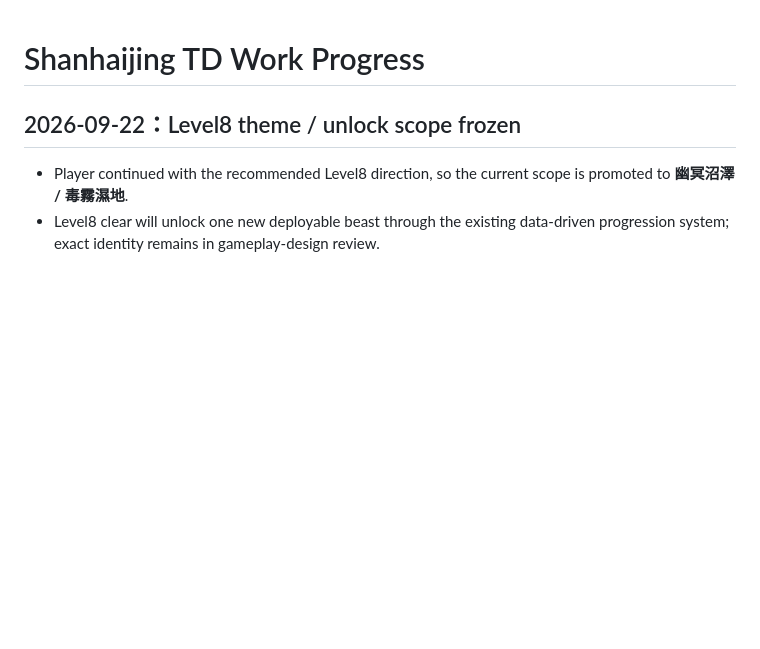
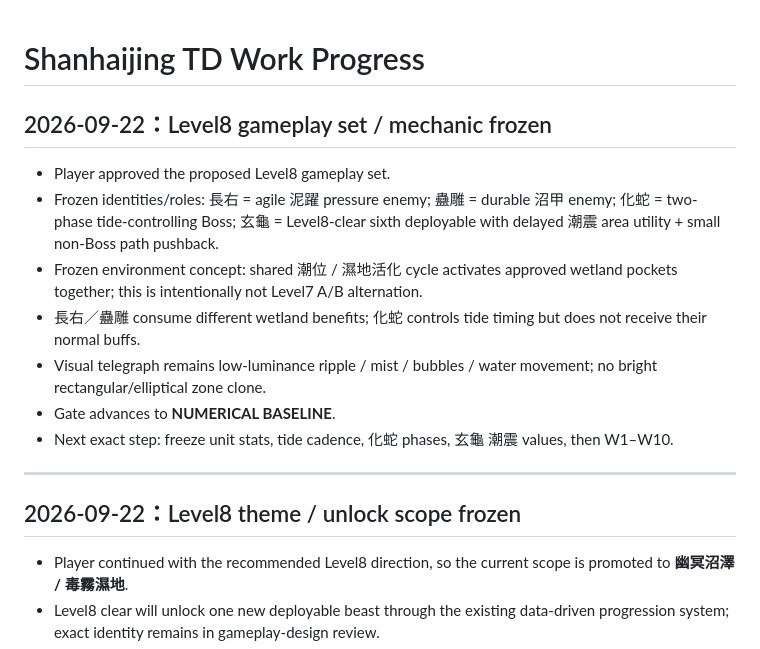
Before and after one commit to Hansen0318/shanhaijing-td, a Markdown page: docs/WORK_PROGRESS.md, the part around the change. Rendered like a GitHub page; blank space fills up the shorter version.

Commit message:
docs: record Level8 gameplay freeze

```diff
--- a/docs/WORK_PROGRESS.md
+++ b/docs/WORK_PROGRESS.md
@@ -1,4 +1,16 @@
 # Shanhaijing TD Work Progress
+
+## 2026-09-22：Level8 gameplay set / mechanic frozen
+
+- Player approved the proposed Level8 gameplay set.
+- Frozen identities/roles: 長右 = agile 泥躍 pressure enemy; 蠱雕 = durable 沼甲 enemy; 化蛇 = two-phase tide-controlling Boss; 玄龜 = Level8-clear sixth deployable with delayed 潮震 area utility + small non-Boss path pushback.
+- Frozen environment concept: shared 潮位 / 濕地活化 cycle activates approved wetland pockets together; this is intentionally not Level7 A/B alternation.
+- 長右／蠱雕 consume different wetland benefits; 化蛇 controls tide timing but does not receive their normal buffs.
+- Visual telegraph remains low-luminance ripple / mist / bubbles / water movement; no bright rectangular/elliptical zone clone.
+- Gate advances to **NUMERICAL BASELINE**.
+- Next exact step: freeze unit stats, tide cadence, 化蛇 phases, 玄龜 潮震 values, then W1–W10.
+
+---
 
 ## 2026-09-22：Level8 theme / unlock scope frozen
 
```
